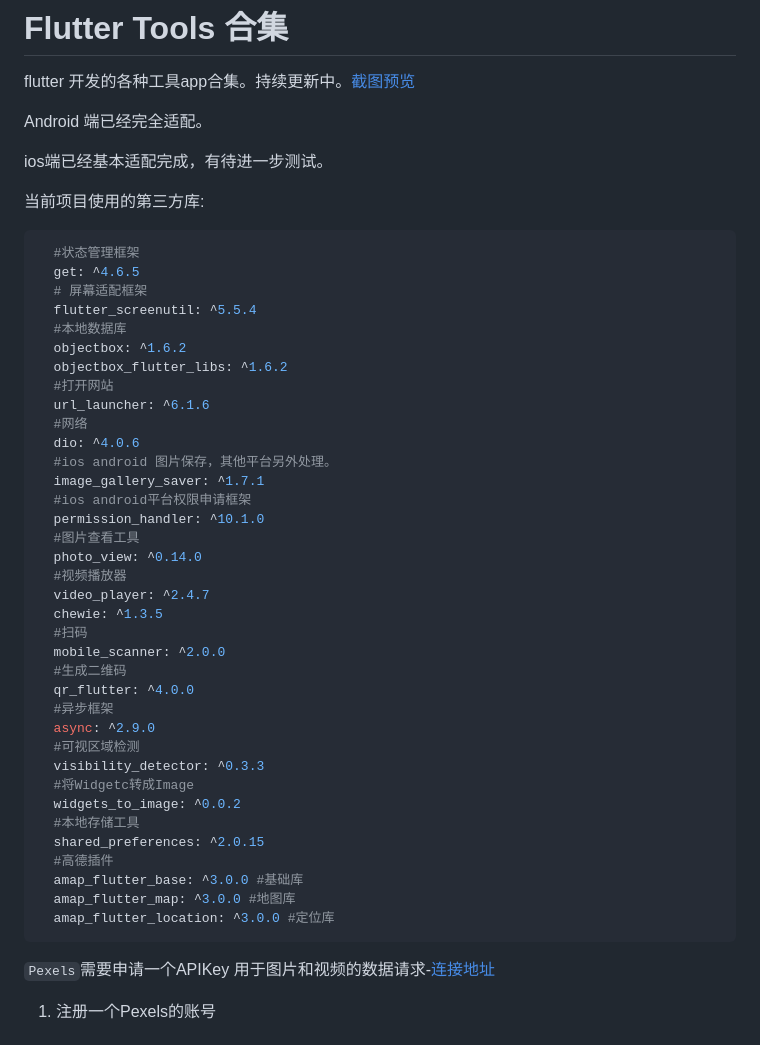
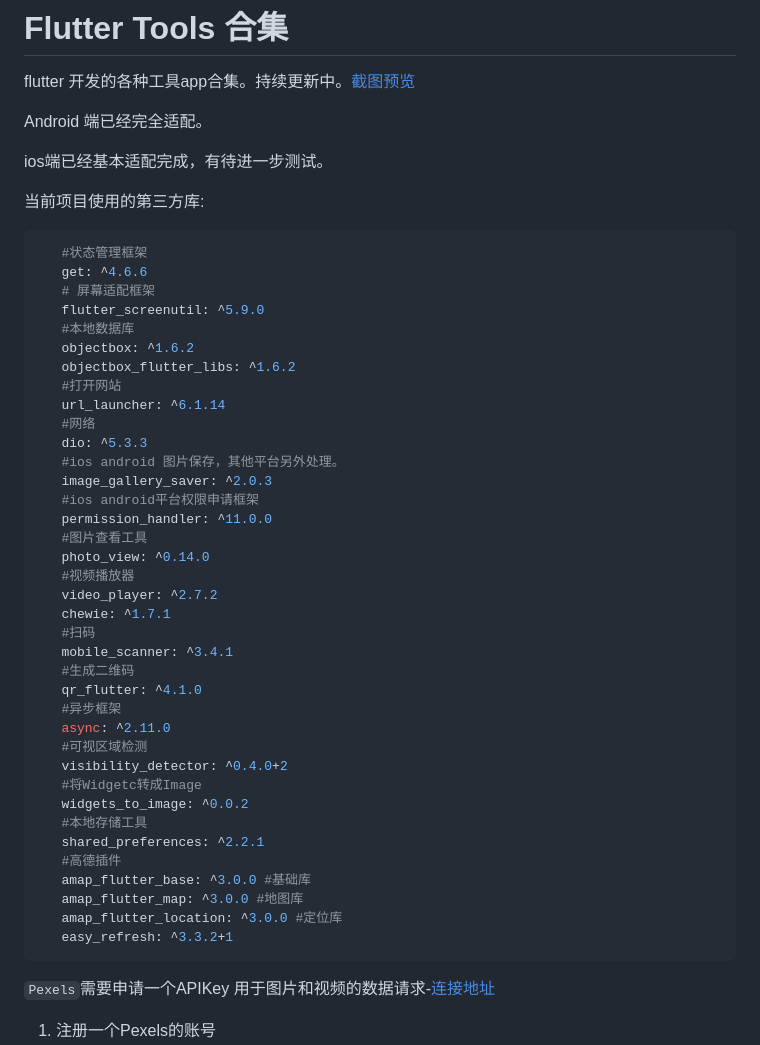
Before and after one commit to Dboy233/dboys_flutter_app, a Markdown page: README.md, the part around one of its changes. Drawn GitHub-style.

````diff
--- a/README.md
+++ b/README.md
@@ -10,42 +10,43 @@ ios端已经基本适配完成，有待进一步测试。
 当前项目使用的第三方库:
 
 ```yaml
-  #状态管理框架
-  get: ^4.6.5
-  # 屏幕适配框架
-  flutter_screenutil: ^5.5.4
-  #本地数据库
-  objectbox: ^1.6.2
-  objectbox_flutter_libs: ^1.6.2
-  #打开网站
-  url_launcher: ^6.1.6
-  #网络
-  dio: ^4.0.6
-  #ios android 图片保存，其他平台另外处理。
-  image_gallery_saver: ^1.7.1
-  #ios android平台权限申请框架
-  permission_handler: ^10.1.0
-  #图片查看工具
-  photo_view: ^0.14.0
-  #视频播放器
-  video_player: ^2.4.7
-  chewie: ^1.3.5
-  #扫码
-  mobile_scanner: ^2.0.0
-  #生成二维码
-  qr_flutter: ^4.0.0
-  #异步框架
-  async: ^2.9.0
-  #可视区域检测
-  visibility_detector: ^0.3.3
-  #将Widgetc转成Image
-  widgets_to_image: ^0.0.2
-  #本地存储工具
-  shared_preferences: ^2.0.15
-  #高德插件
-  amap_flutter_base: ^3.0.0 #基础库
-  amap_flutter_map: ^3.0.0 #地图库
-  amap_flutter_location: ^3.0.0 #定位库
+   #状态管理框架
+   get: ^4.6.6
+   # 屏幕适配框架
+   flutter_screenutil: ^5.9.0
+   #本地数据库
+   objectbox: ^1.6.2
+   objectbox_flutter_libs: ^1.6.2
+   #打开网站
+   url_launcher: ^6.1.14
+   #网络
+   dio: ^5.3.3
+   #ios android 图片保存，其他平台另外处理。
+   image_gallery_saver: ^2.0.3
+   #ios android平台权限申请框架
+   permission_handler: ^11.0.0
+   #图片查看工具
+   photo_view: ^0.14.0
+   #视频播放器
+   video_player: ^2.7.2
+   chewie: ^1.7.1
+   #扫码
+   mobile_scanner: ^3.4.1
+   #生成二维码
+   qr_flutter: ^4.1.0
+   #异步框架
+   async: ^2.11.0
+   #可视区域检测
+   visibility_detector: ^0.4.0+2
+   #将Widgetc转成Image
+   widgets_to_image: ^0.0.2
+   #本地存储工具
+   shared_preferences: ^2.2.1
+   #高德插件
+   amap_flutter_base: ^3.0.0 #基础库
+   amap_flutter_map: ^3.0.0 #地图库
+   amap_flutter_location: ^3.0.0 #定位库
+   easy_refresh: ^3.3.2+1
 ```
 
 `Pexels`需要申请一个APIKey 用于图片和视频的数据请求-[连接地址](https://www.pexels.com/zh-cn/)
````
Also changed, not shown: other parts of README.md (+3 -1 lines), photo/1.jpg, photo/2.jpg, photo/3.jpg, photo/7.jpg.
